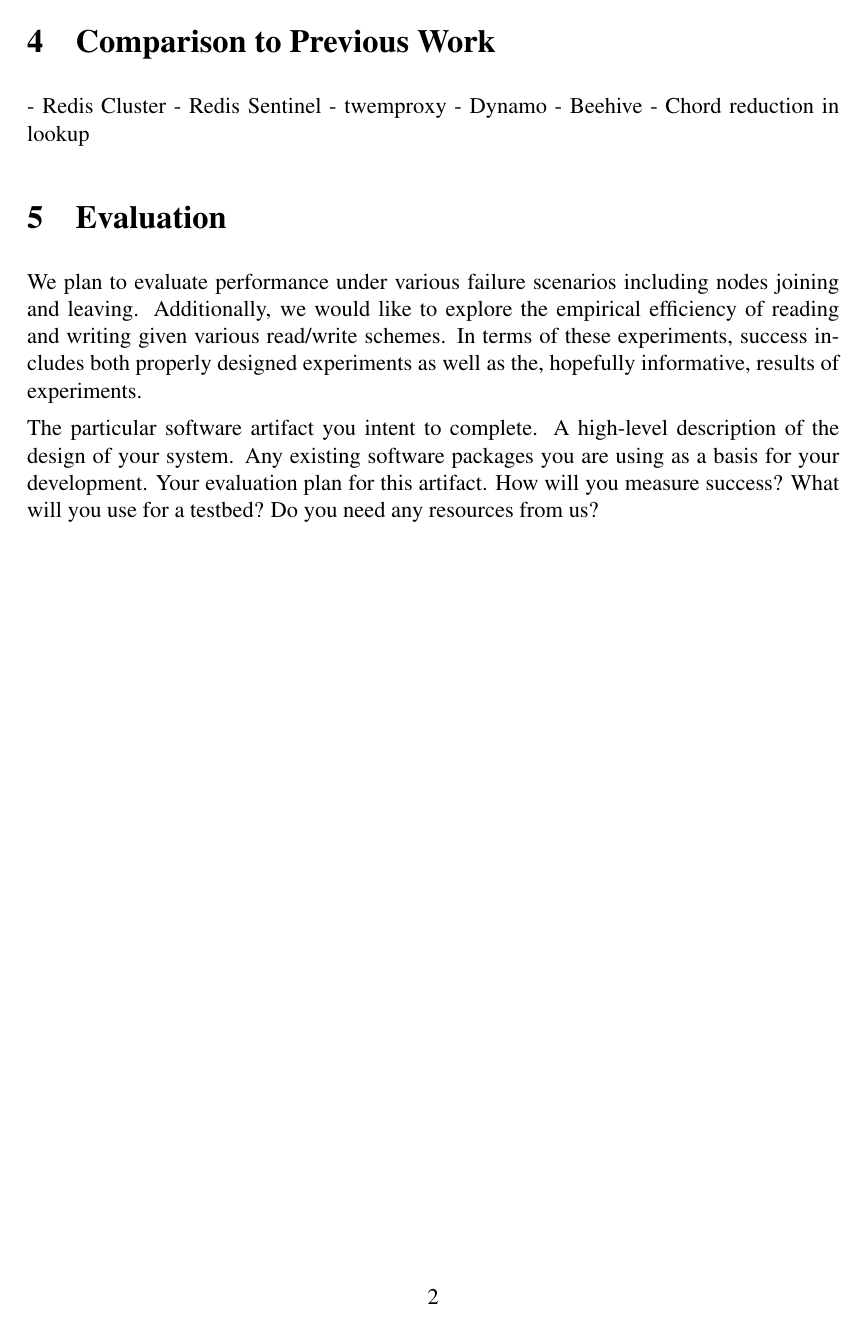
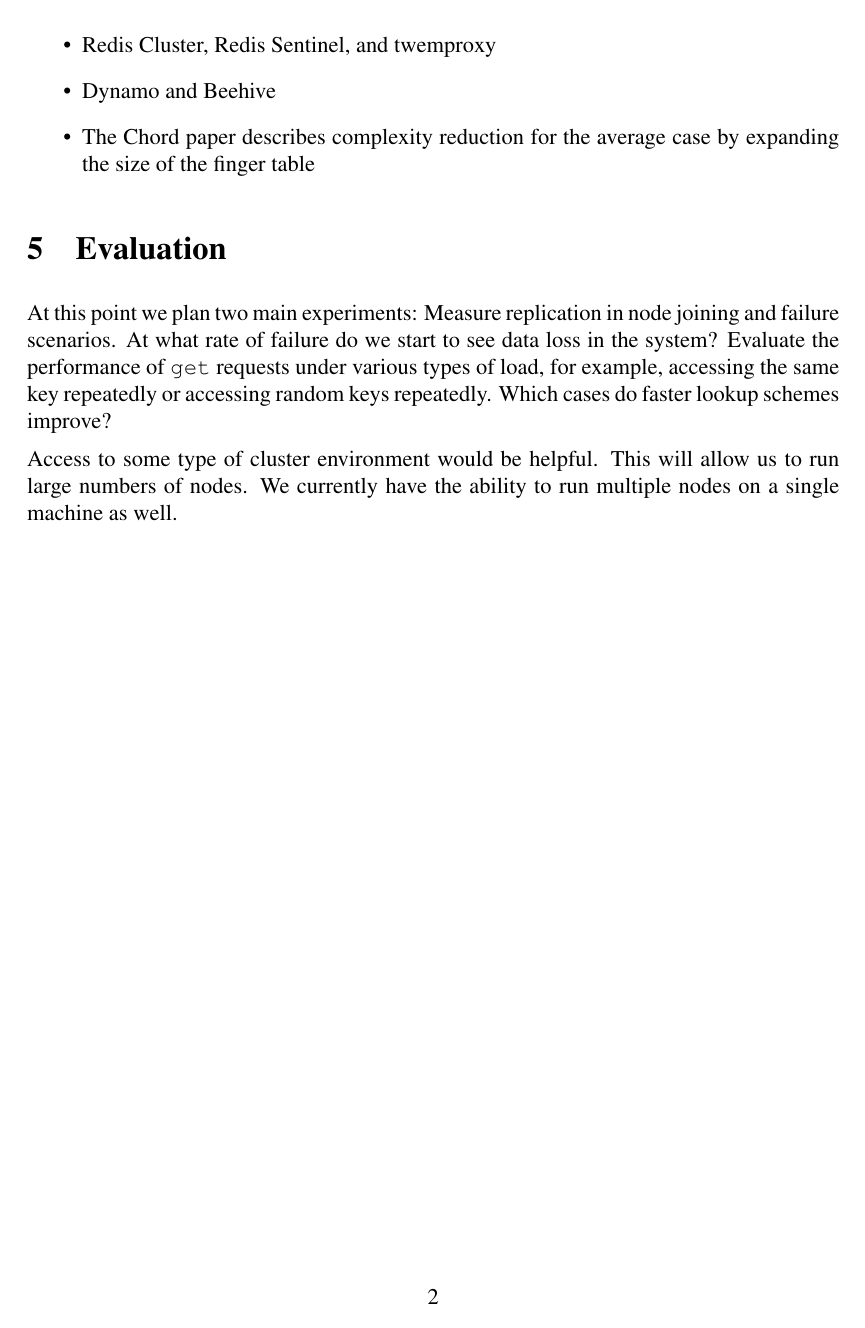
Before and after one commit to rreas/cse223b, a LaTeX document (writeup/check-in.tex): page 2 of 2. Compiled offline with pdfLaTeX.

Commit message:
Write-up modifications, draft 1.

```diff
--- a/writeup/check-in.tex
+++ b/writeup/check-in.tex
@@ -17,7 +17,7 @@
 \newcommand{\argmax}{\operatorname{argmax }\, }
 \newcommand{\K}{\mathcal{O}}
 
-\title{Blah.}
+\title{CSE 223B Project Check-in}
 \author{Connie Chen \and Russell Reas \and Rakesh Varna}
 \date{May 23, 2013}
 
@@ -45,19 +41,17 @@
 
 \section{Comparison to Previous Work}
-- Redis Cluster
-- Redis Sentinel
-- twemproxy
-- Dynamo
-- Beehive
-- Chord reduction in lookup
+
+Several similar projects exist, and we will discuss differences and similarities:
+\begin{itemize}
+\item Redis Cluster, Redis Sentinel, and twemproxy
+\item Dynamo and Beehive
+\item The Chord paper describes complexity reduction for the average case by expanding the size of the finger table
+\end{itemize}
 
 \section{Evaluation}
 
-We plan to evaluate performance under various failure scenarios including nodes joining and leaving.  Additionally, we would like to explore the empirical efficiency of reading and writing given various read/write schemes.  In terms of these experiments, success includes both properly designed experiments as well as the, hopefully informative, results of experiments.
+At this point we plan two main experiments: Measure replication in node joining and failure scenarios.  At what rate of failure do we start to see data loss in the system?  Evaluate the performance of {\tt get} requests under various types of load, for example, accessing the same key repeatedly or accessing random keys repeatedly.  Which cases do faster lookup schemes improve?
 
-The particular software artifact you intent to complete.
-A high-level description of the design of your system.
-Any existing software packages you are using as a basis for your development.
-Your evaluation plan for this artifact. How will you measure success? What will you use for a testbed? Do you need any resources from us?
+Access to some type of cluster environment would be helpful.  This will allow us to run large numbers of nodes.  We currently have the ability to run multiple nodes on a single machine as well.
 
 \end{document}
```
Also changed, not shown: writeup/check-in.tex (6 more changed lines).
